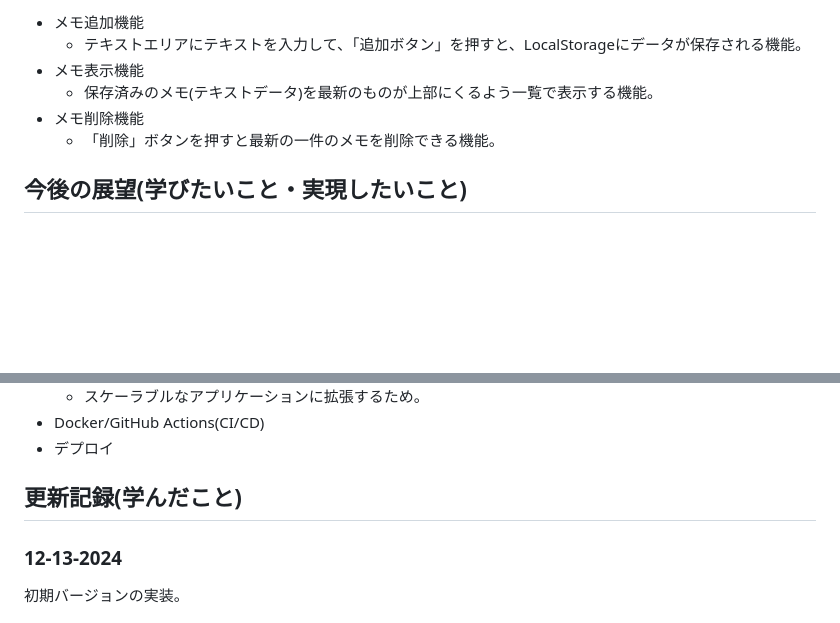
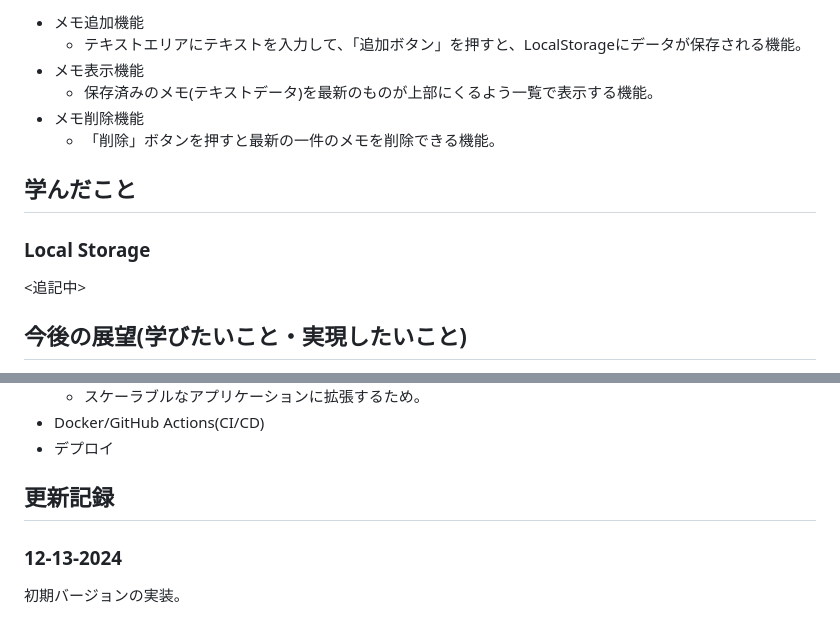
Before and after one commit to oz1042/memex-localstorage-version, a Markdown page: README.md, 2 parts joined by grey strips. Rendered like a GitHub page; blank space fills up the shorter version.

Commit message:
[fix] 構成の変更 - 学んだことと更新記録を切り離した

```diff
--- a/README.md
+++ b/README.md
@@ -39,6 +39,10 @@
 - メモ削除機能
   - 「削除」ボタンを押すと最新の一件のメモを削除できる機能。
 
+## 学んだこと
+### Local Storage
+<追記中>
+
 ## 今後の展望(学びたいこと・実現したいこと)
 - デザインイメージ
   - この図は、https://excalidraw.com/ を使用して作成しました。<img width="850" alt="memex" src="https://github.com/user-attachments/assets/9a3e51a0-8263-42fb-8430-acfc0627663f" />
@@ -61,7 +65,7 @@
 - Docker/GitHub Actions(CI/CD)
 - デプロイ
 
-## 更新記録(学んだこと)
+## 更新記録
 ### 12-13-2024
 初期バージョンの実装。
 ### 12-14-2024
```
